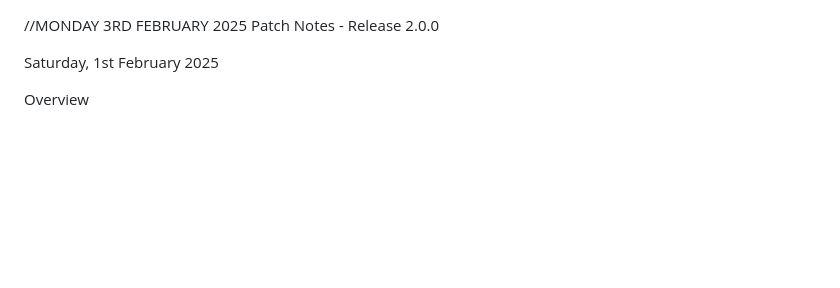
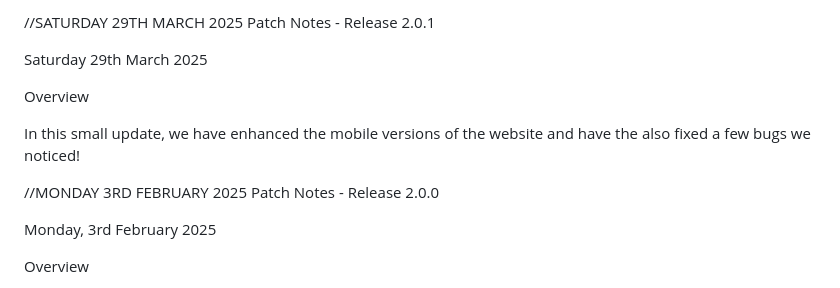
Before and after one commit to ryzethakiddofficial/ryzethakidd-artist-website, a Markdown page: README.md, the part around the change. Rendered like a GitHub page; blank space fills up the shorter version.

```diff
--- a/README.md
+++ b/README.md
@@ -1,7 +1,16 @@
+//SATURDAY 29TH MARCH 2025
+Patch Notes - Release 2.0.1
+
+Saturday 29th March 2025
+
+Overview
+
+In this small update, we have enhanced the mobile versions of the website and have the also fixed a few bugs we noticed!
+
 //MONDAY 3RD FEBRUARY 2025
 Patch Notes - Release 2.0.0
 
-Saturday, 1st February 2025
+Monday, 3rd February 2025
 
 Overview
 
```
